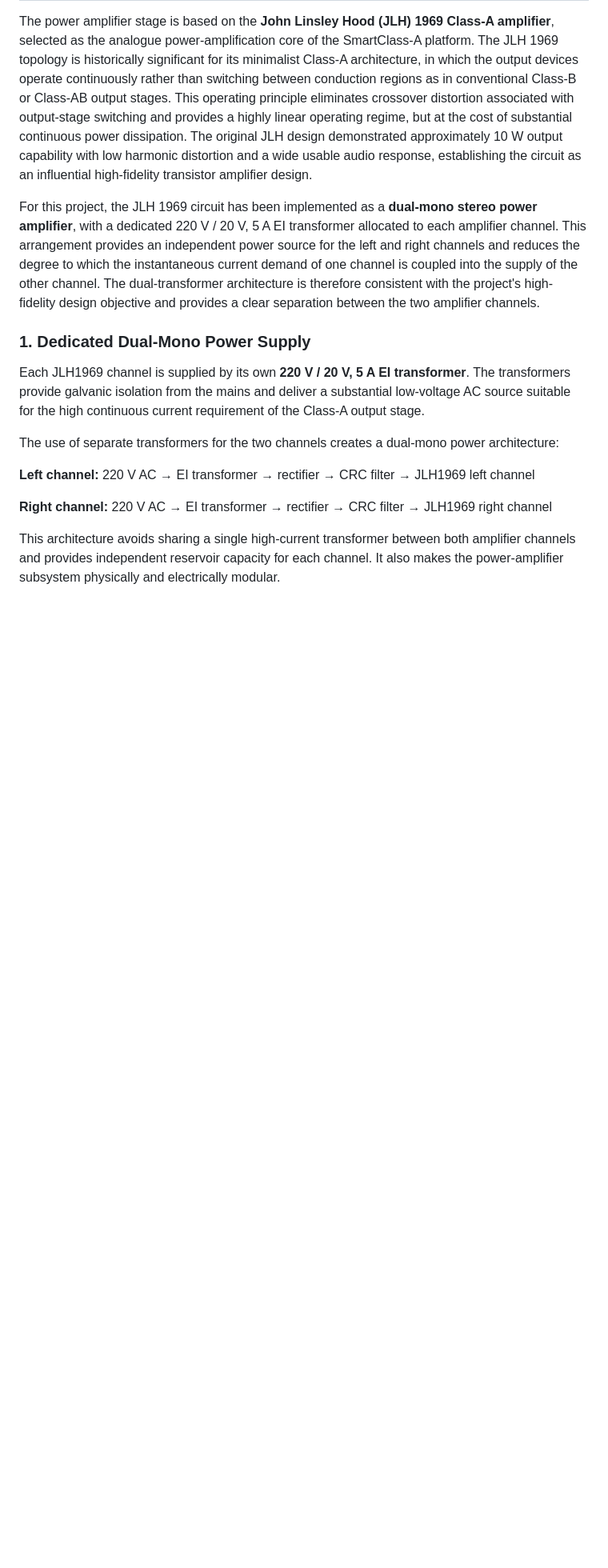
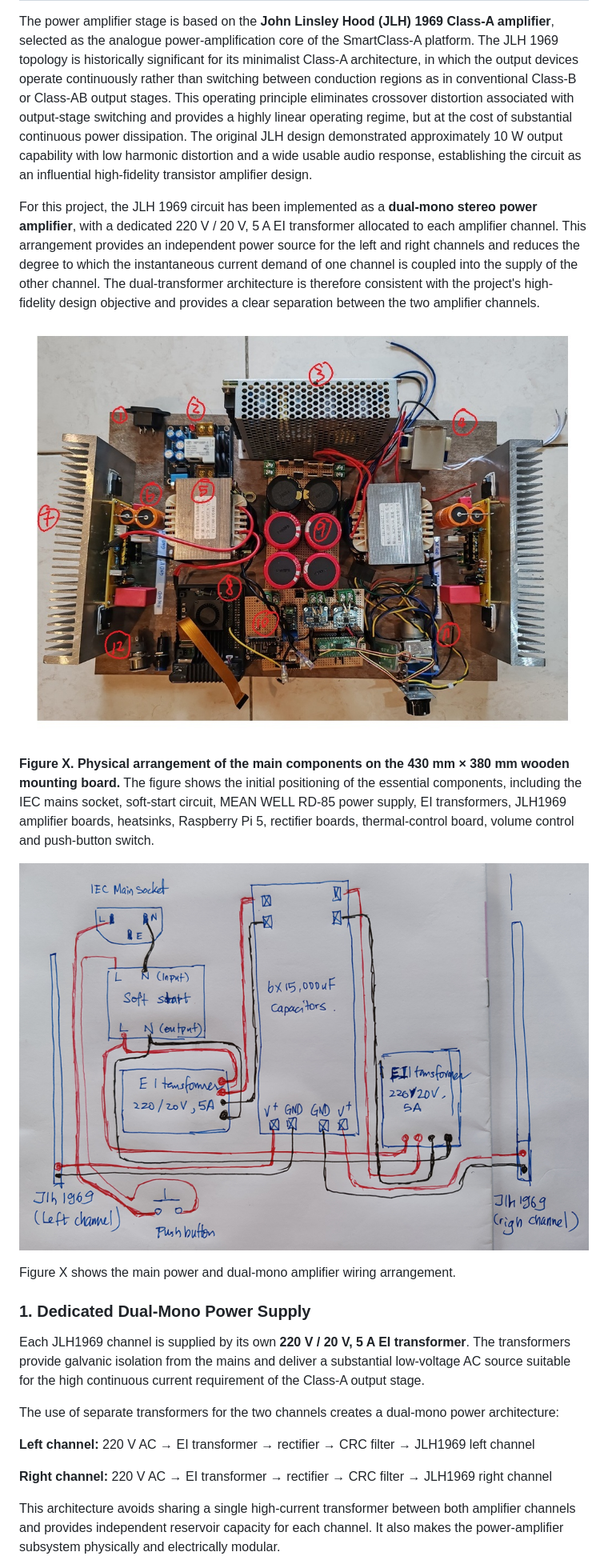
Before and after one commit to kiinging/Pi_Music_Console, a Markdown page: assets/Documentation.md, the part around the change printed below. Shown: that part at 80% size. Drawn GitHub-style; pictures changed too: assets/images/Layout.jpg (added), assets/images/mainPowerWiringDiagram.png (added); blank space fills up the shorter version.

```diff
--- a/assets/Documentation.md
+++ b/assets/Documentation.md
@@ -375,6 +375,13 @@ The power amplifier stage is based on the **John Linsley Hood (JLH) 1969 Class-A
 
 For this project, the JLH 1969 circuit has been implemented as a **dual-mono stereo power amplifier**, with a dedicated 220 V / 20 V, 5 A EI transformer allocated to each amplifier channel. This arrangement provides an independent power source for the left and right channels and reduces the degree to which the instantaneous current demand of one channel is coupled into the supply of the other channel. The dual-transformer architecture is therefore consistent with the project's high-fidelity design objective and provides a clear separation between the two amplifier channels.
 
+![Physical arrangement of the main components](images/Layout.jpg)
+
+**Figure X. Physical arrangement of the main components on the 430 mm × 380 mm wooden mounting board.** The figure shows the initial positioning of the essential components, including the IEC mains socket, soft-start circuit, MEAN WELL RD-85 power supply, EI transformers, JLH1969 amplifier boards, heatsinks, Raspberry Pi 5, rectifier boards, thermal-control board, volume control and push-button switch.
+
+![Main Power and dual mono amplifier wiring diagram](images/mainPowerWiringDiagram.png)
+
+Figure X shows the main power and dual-mono amplifier wiring arrangement.
 ### 1. Dedicated Dual-Mono Power Supply
 
 Each JLH1969 channel is supplied by its own **220 V / 20 V, 5 A EI transformer**. The transformers provide galvanic isolation from the mains and deliver a substantial low-voltage AC source suitable for the high continuous current requirement of the Class-A output stage.
```
Also changed, not shown: other parts of assets/Documentation.md (+1 -0 lines).
